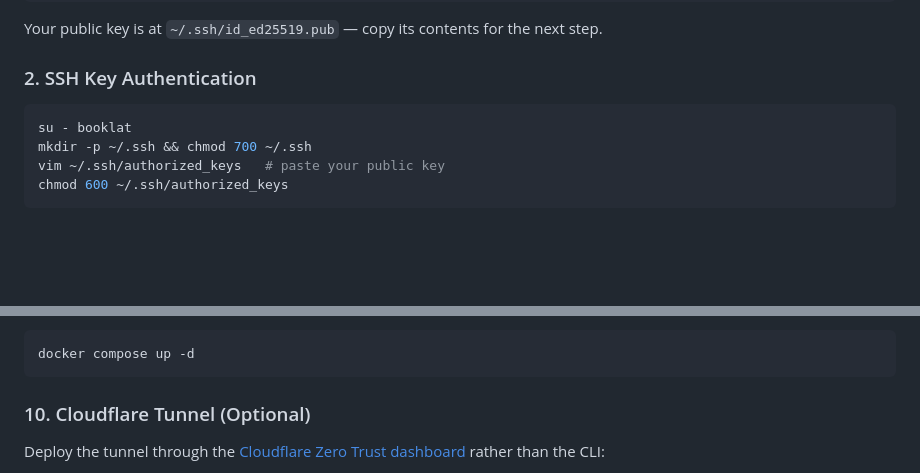
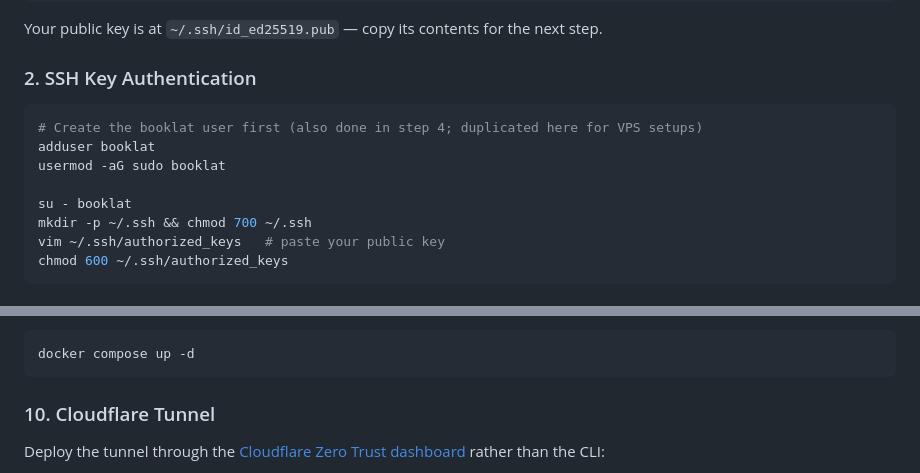
Before and after one commit to xpall/Booklat, a Markdown page: README.md, 2 parts joined by grey strips. Drawn GitHub-style; blank space fills up the shorter version.

Commit message:
Add installation section

````diff
--- a/README.md
+++ b/README.md
@@ -35,6 +35,10 @@ Your public key is at `~/.ssh/id_ed25519.pub` — copy its contents for the next
 ### 2. SSH Key Authentication
 
 ```bash
+# Create the booklat user first (also done in step 4; duplicated here for VPS setups)
+adduser booklat
+usermod -aG sudo booklat
+
 su - booklat
 mkdir -p ~/.ssh && chmod 700 ~/.ssh
 vim ~/.ssh/authorized_keys   # paste your public key
@@ -114,7 +118,7 @@ In `.env`, update the following:
 docker compose up -d
 ```
 
-### 10. Cloudflare Tunnel (Optional)
+### 10. Cloudflare Tunnel
 
 Deploy the tunnel through the [Cloudflare Zero Trust dashboard](https://one.dash.cloudflare.com/) rather than the CLI:
 
````
